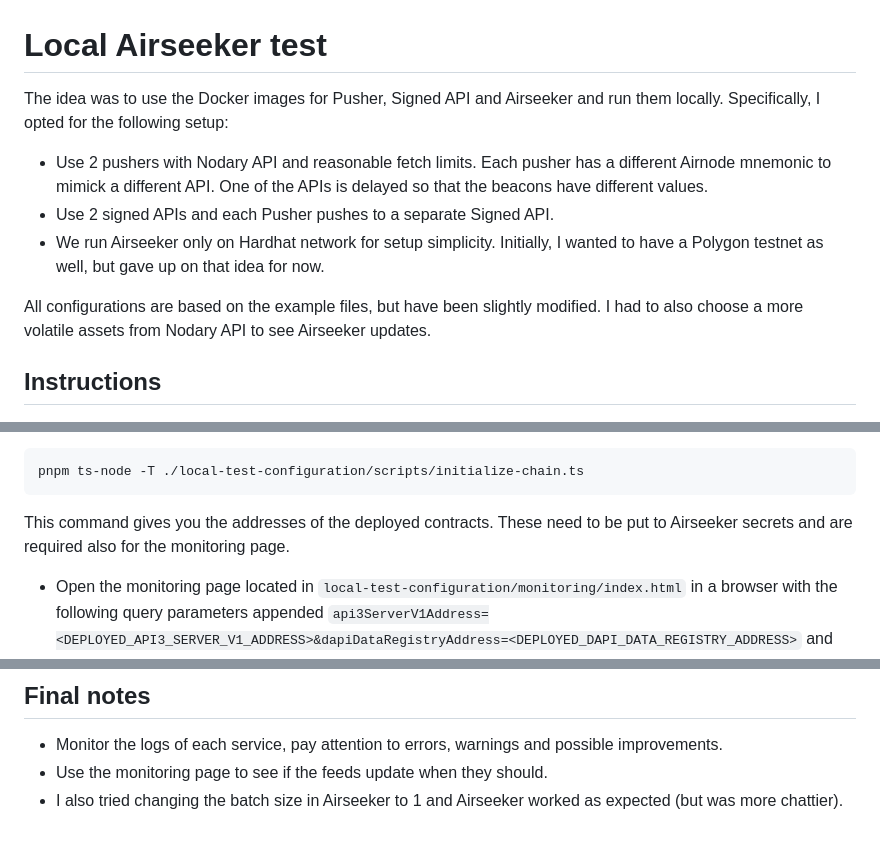
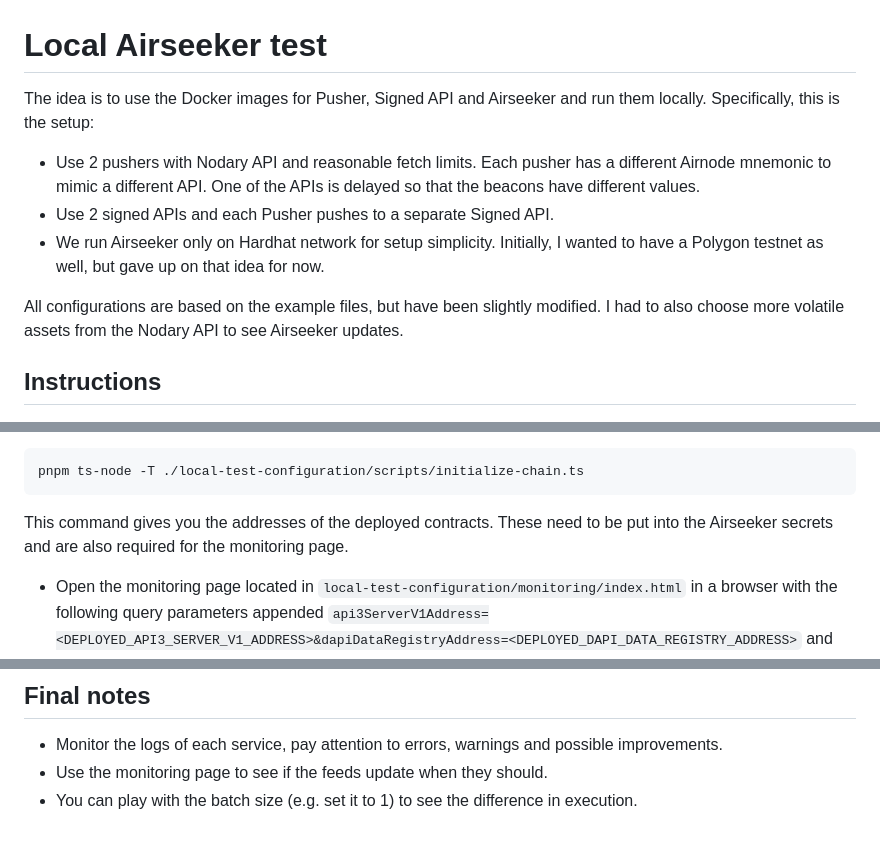
Before and after one commit to api3dao/airseeker, a Markdown page: local-test-configuration/README.md, 3 parts joined by grey strips. Rendered like a GitHub page.

Commit message:
Fix README style

````diff
--- a/local-test-configuration/README.md
+++ b/local-test-configuration/README.md
@@ -1,16 +1,16 @@
 # Local Airseeker test
 
-The idea was to use the Docker images for Pusher, Signed API and Airseeker and run them locally. Specifically, I opted
-for the following setup:
+The idea is to use the Docker images for Pusher, Signed API and Airseeker and run them locally. Specifically, this is
+the setup:
 
-- Use 2 pushers with Nodary API and reasonable fetch limits. Each pusher has a different Airnode mnemonic to mimick a
+- Use 2 pushers with Nodary API and reasonable fetch limits. Each pusher has a different Airnode mnemonic to mimic a
   different API. One of the APIs is delayed so that the beacons have different values.
 - Use 2 signed APIs and each Pusher pushes to a separate Signed API.
 - We run Airseeker only on Hardhat network for setup simplicity. Initially, I wanted to have a Polygon testnet as well,
   but gave up on that idea for now.
 
-All configurations are based on the example files, but have been slightly modified. I had to also choose a more volatile
-assets from Nodary API to see Airseeker updates.
+All configurations are based on the example files, but have been slightly modified. I had to also choose more volatile
+assets from the Nodary API to see Airseeker updates.
 
 ## Instructions
 
@@ -60,8 +60,8 @@ pnpm run dev:eth-node
 pnpm ts-node -T ./local-test-configuration/scripts/initialize-chain.ts
 ```
 
-This command gives you the addresses of the deployed contracts. These need to be put to Airseeker secrets and are
-required also for the monitoring page.
+This command gives you the addresses of the deployed contracts. These need to be put into the Airseeker secrets and are
+also required for the monitoring page.
 
 - Open the monitoring page located in `local-test-configuration/monitoring/index.html` in a browser with the following
   query parameters appended
@@ -83,4 +83,4 @@ docker run -it --init --volume $(pwd)/local-test-configuration/airseeker:/app/co
 
 - Monitor the logs of each service, pay attention to errors, warnings and possible improvements.
 - Use the monitoring page to see if the feeds update when they should.
-- I also tried changing the batch size in Airseeker to 1 and Airseeker worked as expected (but was more chattier).
+- You can play with the batch size (e.g. set it to 1) to see the difference in execution.
````
